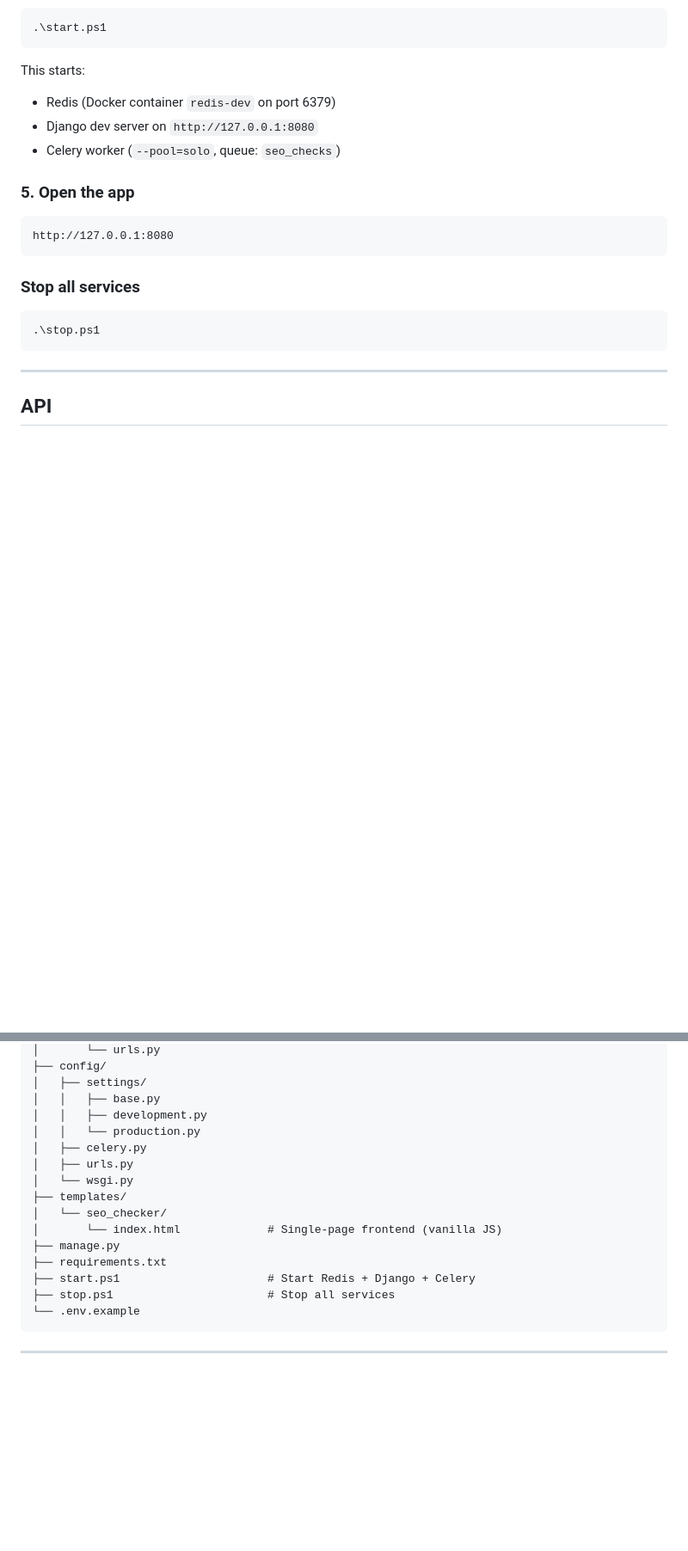
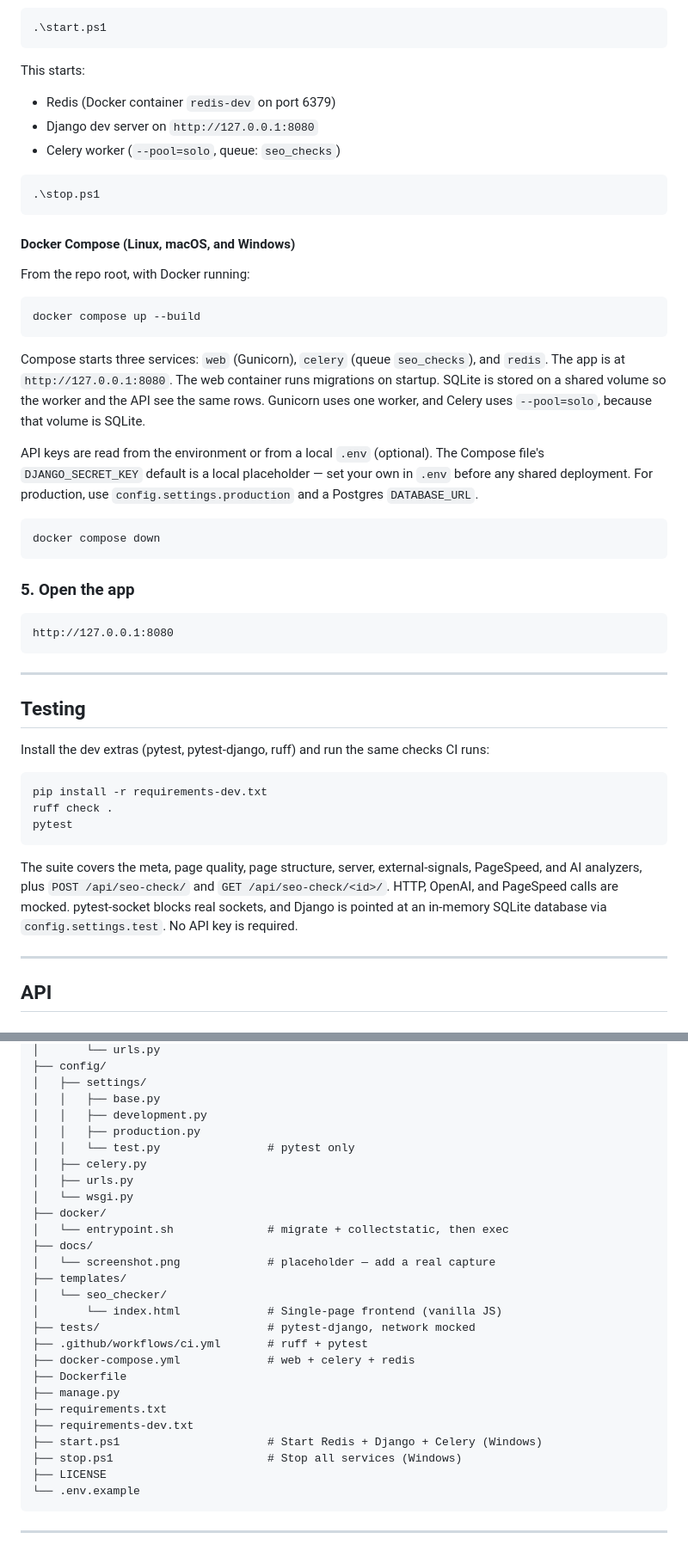
Before and after one commit to FUZAILSOHAIL/SEO_Checker, a Markdown page: README.md, 2 parts joined by grey strips. Shown at 86% size. Rendered like a GitHub page; blank space fills up the shorter version.

````diff
--- a/README.md
+++ b/README.md
@@ -88,9 +180,30 @@ python manage.py migrate
 ```
 
 This starts:
+
 - Redis (Docker container `redis-dev` on port 6379)
 - Django dev server on `http://127.0.0.1:8080`
 - Celery worker (`--pool=solo`, queue: `seo_checks`)
+
+```powershell
+.\stop.ps1
+```
+
+#### Docker Compose (Linux, macOS, and Windows)
+
+From the repo root, with Docker running:
+
+```bash
+docker compose up --build
+```
+
+Compose starts three services: `web` (Gunicorn), `celery` (queue `seo_checks`), and `redis`. The app is at `http://127.0.0.1:8080`. The web container runs migrations on startup. SQLite is stored on a shared volume so the worker and the API see the same rows. Gunicorn uses one worker, and Celery uses `--pool=solo`, because that volume is SQLite.
+
+API keys are read from the environment or from a local `.env` (optional). The Compose file's `DJANGO_SECRET_KEY` default is a local placeholder — set your own in `.env` before any shared deployment. For production, use `config.settings.production` and a Postgres `DATABASE_URL`.
+
+```bash
+docker compose down
+```
 
 ### 5. Open the app
 
@@ -98,11 +211,19 @@ This starts:
 http://127.0.0.1:8080
 ```
 
-### Stop all services
+---
 
-```powershell
-.\stop.ps1
+## Testing
+
+Install the dev extras (pytest, pytest-django, ruff) and run the same checks CI runs:
+
+```bash
+pip install -r requirements-dev.txt
+ruff check .
+pytest
 ```
+
+The suite covers the meta, page quality, page structure, server, external-signals, PageSpeed, and AI analyzers, plus `POST /api/seo-check/` and `GET /api/seo-check/<id>/`. HTTP, OpenAI, and PageSpeed calls are mocked. pytest-socket blocks real sockets, and Django is pointed at an in-memory SQLite database via `config.settings.test`. No API key is required.
 
 ---
 
@@ -179,17 +300,28 @@ web-analysis/
 │   ├── settings/
 │   │   ├── base.py
 │   │   ├── development.py
-│   │   └── production.py
+│   │   ├── production.py
+│   │   └── test.py                # pytest only
 │   ├── celery.py
 │   ├── urls.py
 │   └── wsgi.py
+├── docker/
+│   └── entrypoint.sh              # migrate + collectstatic, then exec
+├── docs/
+│   └── screenshot.png             # placeholder — add a real capture
 ├── templates/
 │   └── seo_checker/
 │       └── index.html             # Single-page frontend (vanilla JS)
+├── tests/                         # pytest-django, network mocked
+├── .github/workflows/ci.yml       # ruff + pytest
+├── docker-compose.yml             # web + celery + redis
+├── Dockerfile
 ├── manage.py
 ├── requirements.txt
-├── start.ps1                      # Start Redis + Django + Celery
-├── stop.ps1                       # Stop all services
+├── requirements-dev.txt
+├── start.ps1                      # Start Redis + Django + Celery (Windows)
+├── stop.ps1                       # Stop all services (Windows)
+├── LICENSE
 └── .env.example
 ```
 
````
Also changed, not shown: other parts of README.md (+108 -10 lines), docs/README.md (added, +5 -0 lines).
